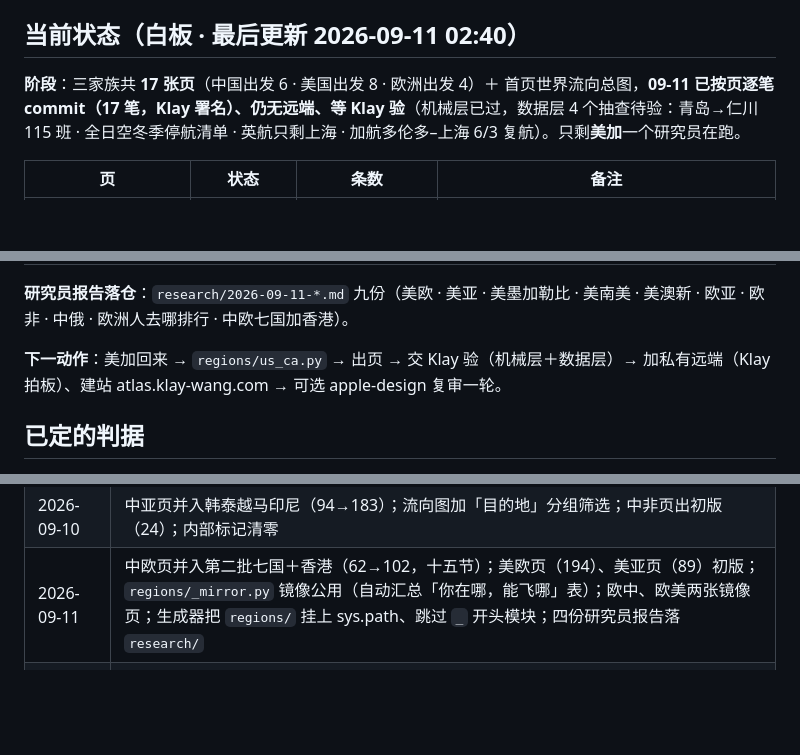
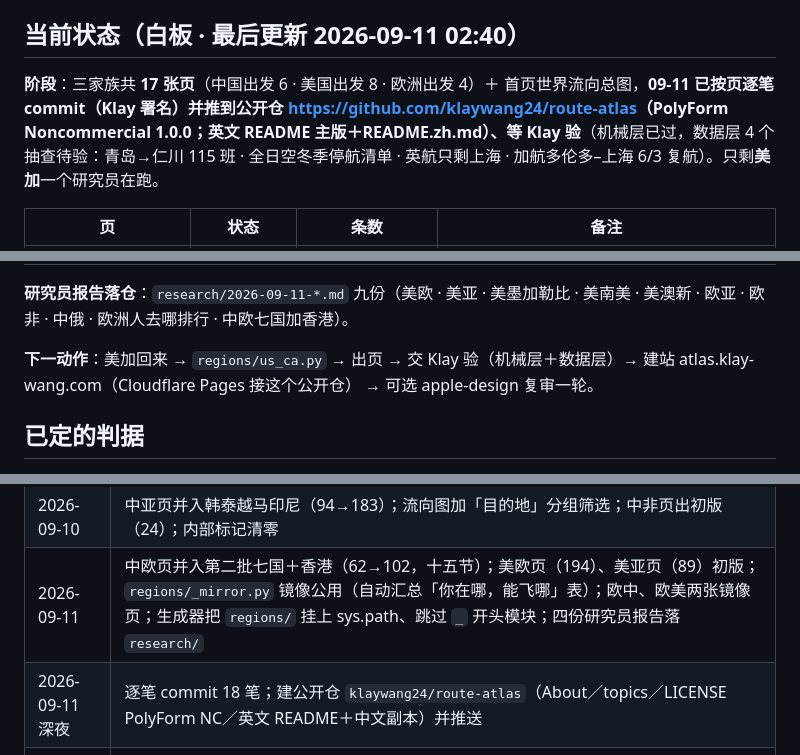
Before and after one commit to klaywang24/route-atlas, a Markdown page: HANDOFF.md, 3 parts joined by grey strips. Rendered like a GitHub page; blank space fills up the shorter version.

Commit message:
HANDOFF：远端已建（公开仓 route-atlas）

```diff
--- a/HANDOFF.md
+++ b/HANDOFF.md
@@ -4,7 +4,7 @@
 
 ## 当前状态（白板 · 最后更新 2026-09-11 02:40）
 
-**阶段**：三家族共 **17 张页**（中国出发 6 · 美国出发 8 · 欧洲出发 4）＋ 首页世界流向总图，**09-11 已按页逐笔 commit（17 笔，Klay 署名）、仍无远端、等 Klay 验**（机械层已过，数据层 4 个抽查待验：青岛→仁川 115 班 · 全日空冬季停航清单 · 英航只剩上海 · 加航多伦多–上海 6/3 复航）。只剩**美加**一个研究员在跑。
+**阶段**：三家族共 **17 张页**（中国出发 6 · 美国出发 8 · 欧洲出发 4）＋ 首页世界流向总图，**09-11 已按页逐笔 commit（Klay 署名）并推到公开仓 <https://github.com/klaywang24/route-atlas>（PolyForm Noncommercial 1.0.0；英文 README 主版＋README.zh.md）、等 Klay 验**（机械层已过，数据层 4 个抽查待验：青岛→仁川 115 班 · 全日空冬季停航清单 · 英航只剩上海 · 加航多伦多–上海 6/3 复航）。只剩**美加**一个研究员在跑。
 
 | 页 | 状态 | 条数 | 备注 |
 |---|---|---|---|
@@ -24,7 +24,7 @@
 
 **研究员报告落仓**：`research/2026-09-11-*.md` 九份（美欧 · 美亚 · 美墨加勒比 · 美南美 · 美澳新 · 欧亚 · 欧非 · 中俄 · 欧洲人去哪排行 · 中欧七国加香港）。
 
-**下一动作**：美加回来 → `regions/us_ca.py` → 出页 → 交 Klay 验（机械层＋数据层）→ 加私有远端（Klay 拍板）、建站 atlas.klay-wang.com → 可选 apple-design 复审一轮。
+**下一动作**：美加回来 → `regions/us_ca.py` → 出页 → 交 Klay 验（机械层＋数据层）→ 建站 atlas.klay-wang.com（Cloudflare Pages 接这个公开仓） → 可选 apple-design 复审一轮。
 
 ## 已定的判据
 
@@ -62,6 +62,7 @@
 | 2026-09-10 | 建仓；从信用卡仓搬出生成器、regions 三份、theme.css、三张页；壳抽到 tools/shell；三工具改认三家族目录；写 README/HANDOFF |
 | 2026-09-10 | 中亚页并入韩泰越马印尼（94→183）；流向图加「目的地」分组筛选；中非页出初版（24）；内部标记清零 |
 | 2026-09-11 | 中欧页并入第二批七国＋香港（62→102，十五节）；美欧页（194）、美亚页（89）初版；`regions/_mirror.py` 镜像公用（自动汇总「你在哪，能飞哪」表）；欧中、欧美两张镜像页；生成器把 `regions/` 挂上 sys.path、跳过 `_` 开头模块；四份研究员报告落 `research/` |
+| 2026-09-11 深夜 | 逐笔 commit 18 笔；建公开仓 `klaywang24/route-atlas`（About／topics／LICENSE PolyForm NC／英文 README＋中文副本）并推送 |
 | 2026-09-11 深夜 | 中欧加俄罗斯第十三国（102→131，十六节）；美墨加勒比（138）、美南美（81）、美澳新（37）、欧亚（125）、欧非（58）五页初版；首页世界流向总图（`build_index.world_flow`，注入器把根 index.html 纳入 TARGETS）；九份研究员报告落 `research/`；记忆新建 `flight-hotel-travel-line` |
 | 2026-09-10 | 清 7 个僵尸子研究员＋停卡住的澳新，重派带「不派子研究员」约束，9 分钟回；中澳新页出初版（43）；美国出发五个研究员派出 |
 | 2026-09-10 | **中美配额错误订正回滚**（AA127 达拉斯–上海每日在飞）；中美页出初版，带 50/50 程序自检；**中国出发六页齐** |
```
